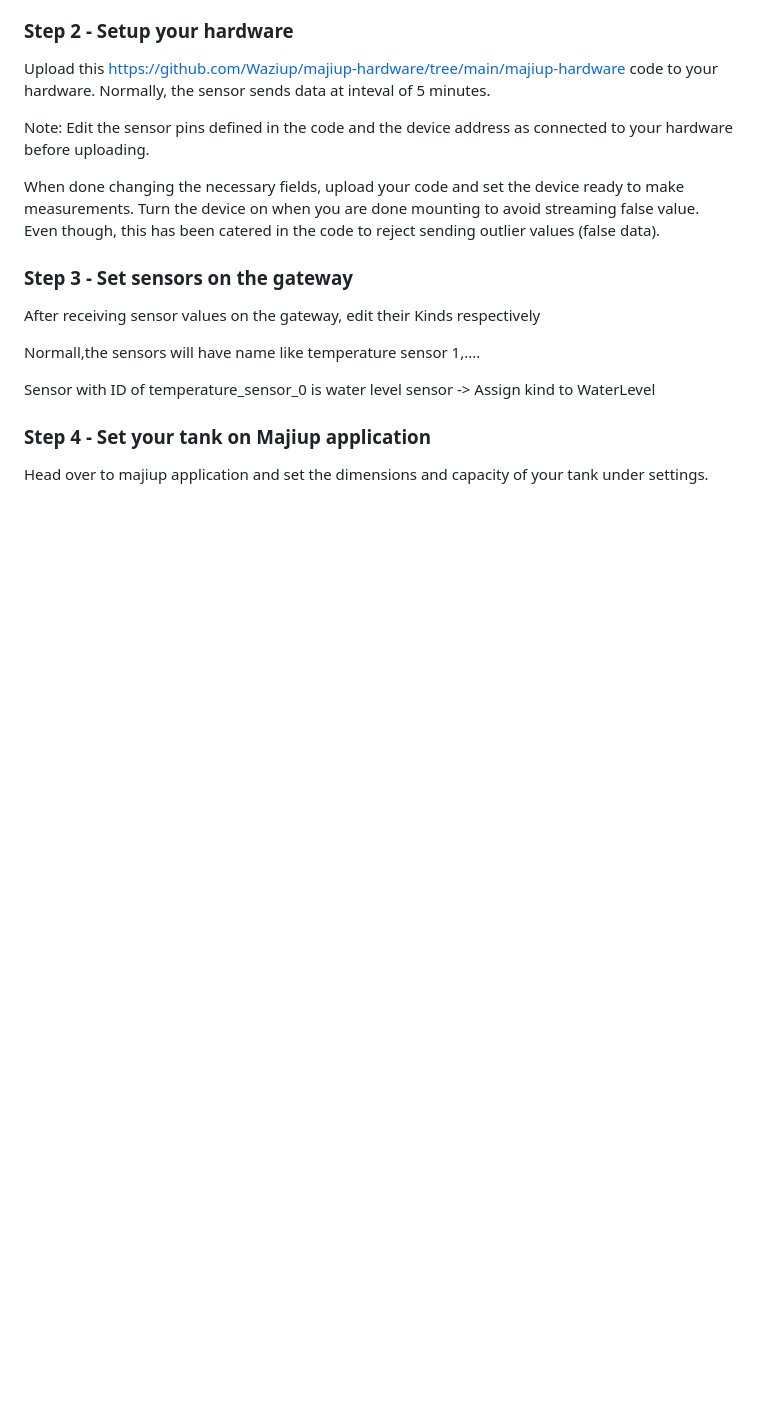
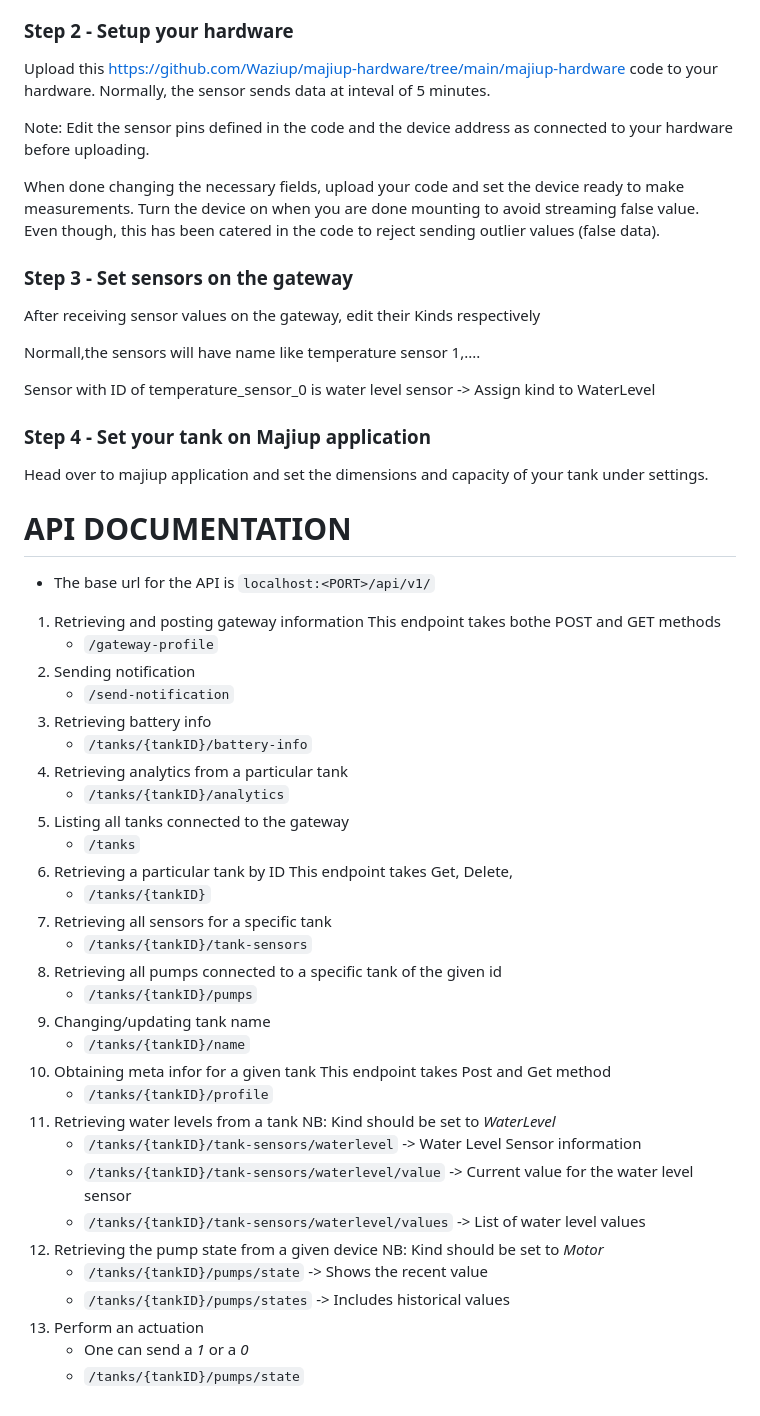
Before and after one commit to Waziup/majiup-backend, a Markdown page: README.md, the part around the change. Drawn GitHub-style; blank space fills up the shorter version.

Commit message:
Update Readme (API Documentation)

```diff
--- a/README.md
+++ b/README.md
@@ -104,3 +104,43 @@ Sensor with ID of temperature_sensor_2 is water quality sensor sensor -> Assign
 ### Step 4 - Set your tank on Majiup application
 
 Head over to majiup application and set the dimensions and capacity of your tank under settings.
+
+# API DOCUMENTATION
+
+- The base url for the API is `localhost:<PORT>/api/v1/`
+
+1. Retrieving and posting gateway information
+   This endpoint takes bothe POST and GET methods
+   - `/gateway-profile`
+2. Sending notification
+   - `/send-notification`
+3. Retrieving battery info
+   - `/tanks/{tankID}/battery-info`
+4. Retrieving analytics from a particular tank
+   - `/tanks/{tankID}/analytics`
+5. Listing all tanks connected to the gateway
+   - `/tanks`
+6. Retrieving a particular tank by ID
+   This endpoint takes Get, Delete,
+   - `/tanks/{tankID}`
+7. Retrieving all sensors for a specific tank
+   - `/tanks/{tankID}/tank-sensors`
+8. Retrieving all pumps connected to a specific tank of the given id
+   - `/tanks/{tankID}/pumps`
+9. Changing/updating tank name
+   - `/tanks/{tankID}/name`
+10. Obtaining meta infor for a given tank
+    This endpoint takes Post and Get method
+    - `/tanks/{tankID}/profile`
+11. Retrieving water levels from a tank
+    NB: Kind should be set to _WaterLevel_
+    - `/tanks/{tankID}/tank-sensors/waterlevel` -> Water Level Sensor information
+    - `/tanks/{tankID}/tank-sensors/waterlevel/value` -> Current value for the water level sensor
+    - `/tanks/{tankID}/tank-sensors/waterlevel/values` -> List of water level values
+12. Retrieving the pump state from a given device
+    NB: Kind should be set to _Motor_
+    - `/tanks/{tankID}/pumps/state` -> Shows the recent value
+    - `/tanks/{tankID}/pumps/states` -> Includes historical values
+13. Perform an actuation
+    - One can send a _1_ or a _0_
+    - `/tanks/{tankID}/pumps/state`
```
